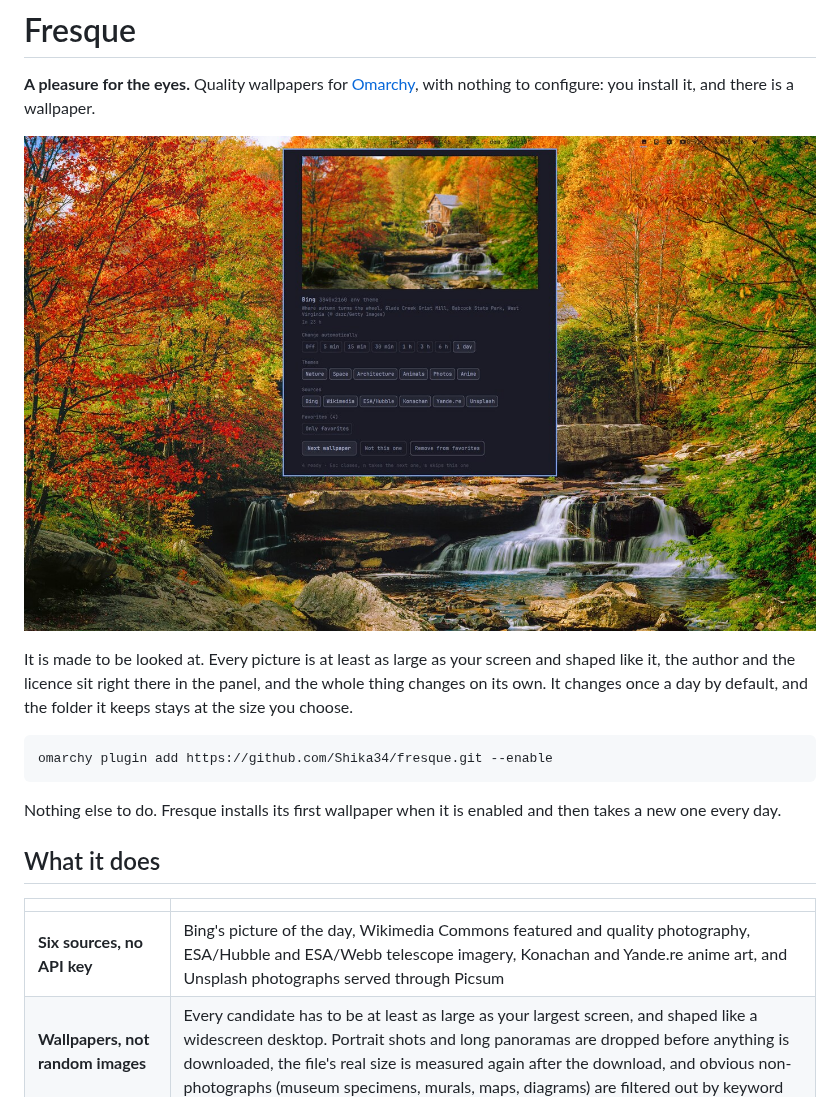
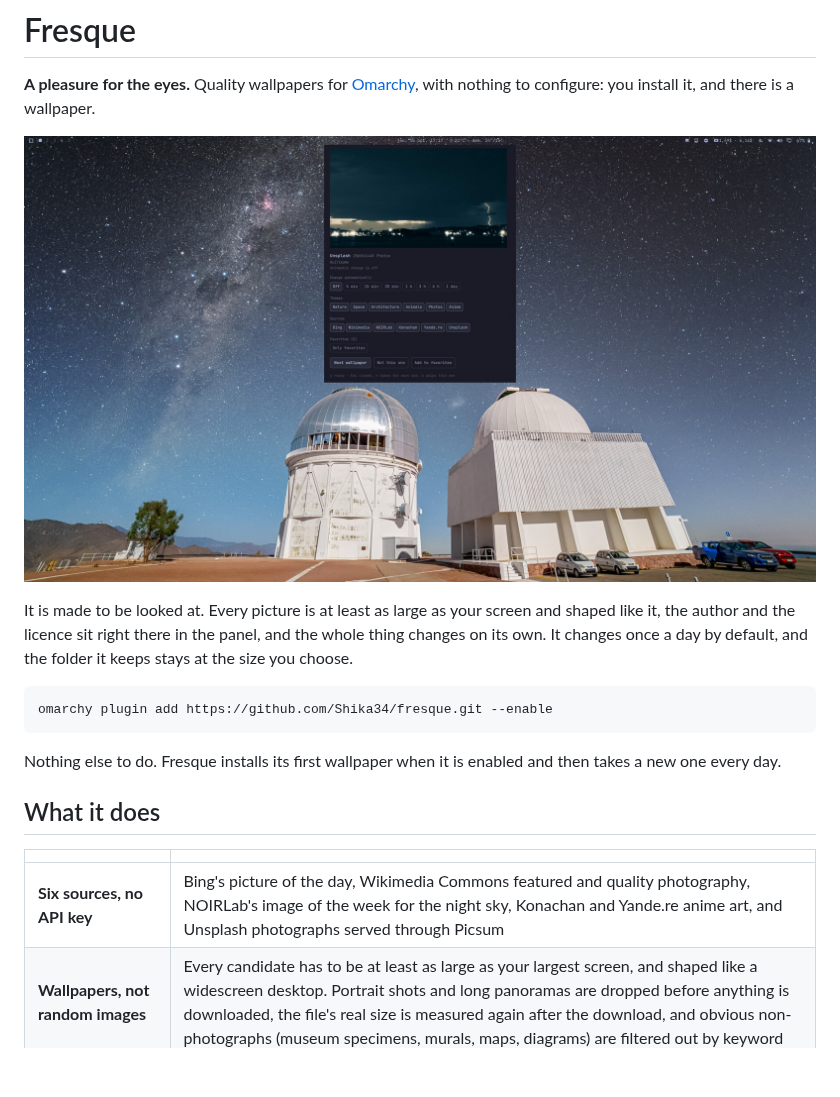
Before and after one commit to Shika34/fresque, a Markdown page: README.md, the part around one of its changes. GitHub-like rendering; pictures changed too: docs/hero.jpg (added), docs/panel.jpg; blank space fills up the shorter version.

```diff
--- a/README.md
+++ b/README.md
@@ -3,7 +3,7 @@
 **A pleasure for the eyes.** Quality wallpapers for [Omarchy](https://omarchy.org/),
 with nothing to configure: you install it, and there is a wallpaper.
 
-![The Fresque panel on a real desktop](docs/panel.jpg)
+![The Fresque panel open on a desktop](docs/hero.jpg)
 
 It is made to be looked at. Every picture is at least as large as your screen and
 shaped like it, the author and the licence sit right there in the panel, and the
@@ -21,7 +21,7 @@ then takes a new one every day.
 
 | | |
 |---|---|
-| **Six sources, no API key** | Bing's picture of the day, Wikimedia Commons featured and quality photography, ESA/Hubble and ESA/Webb telescope imagery, Konachan and Yande.re anime art, and Unsplash photographs served through Picsum |
+| **Six sources, no API key** | Bing's picture of the day, Wikimedia Commons featured and quality photography, NOIRLab's image of the week for the night sky, Konachan and Yande.re anime art, and Unsplash photographs served through Picsum |
 | **Wallpapers, not random images** | Every candidate has to be at least as large as your largest screen, and shaped like a widescreen desktop. Portrait shots and long panoramas are dropped before anything is downloaded, the file's real size is measured again after the download, and obvious non-photographs (museum specimens, murals, maps, diagrams) are filtered out by keyword |
 | **A theme filter** | Nature, Space, Architecture, Animals, Photos, Anime. A theme that is off is never queried, so nothing from it can reach your screen, and a source that cannot serve the chosen themes is not queried at all. Switching every theme off means nothing is filtered, rather than nothing is allowed |
 | **An instant switch** | Two wallpapers are downloaded ahead of time, so asking for the next one takes about a third of a second instead of a few seconds. One is fetched in the background as soon as you pick one, and the pool never grows past four |
```
Also changed, not shown: other parts of README.md (+5 -5 lines), docs/bar.jpg, docs/wallpapers.jpg, 5 other files.
